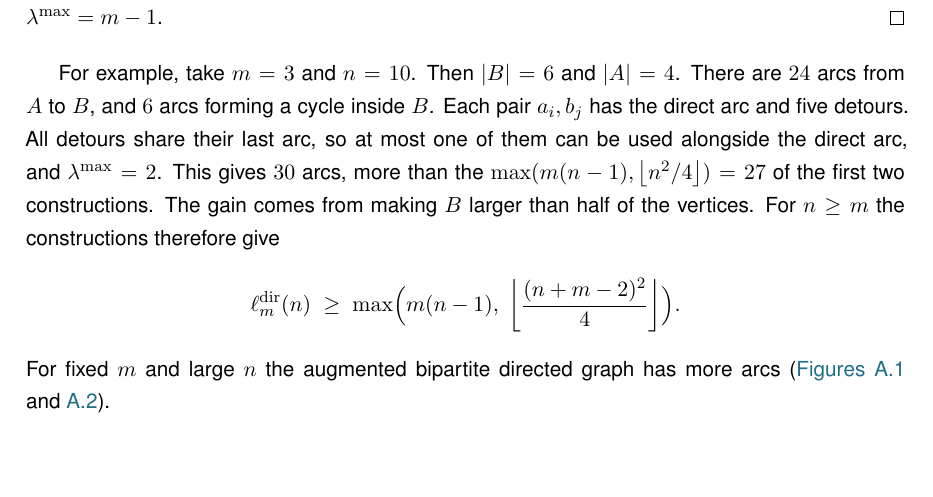
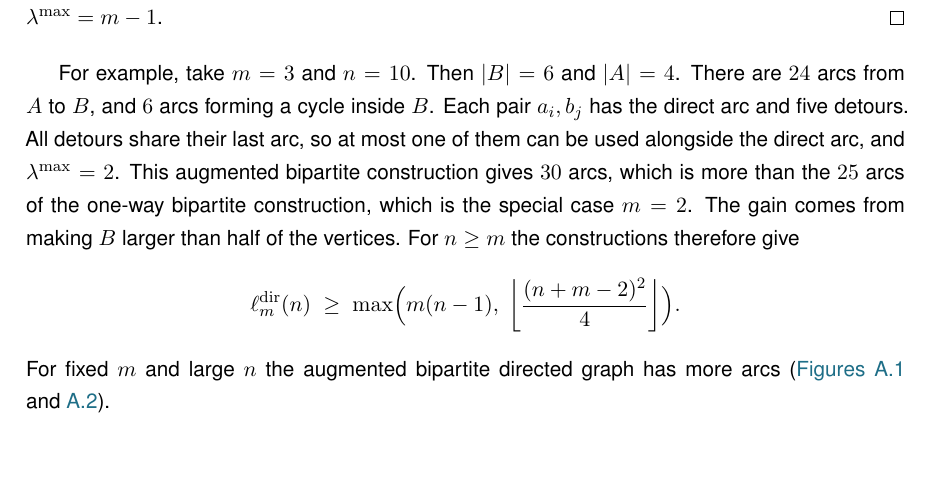
Before and after one commit to louisvandenbruwaene/Thesis_Repository, a LaTeX thesis (main.tex, which reads chapters/app_proofs.tex): part of page 53 of 77, cut so that both start at the same text. Compiled offline with pdfLaTeX; a LaTeX package or settings file that is missing is left out.

Commit message:
Augmented example compared with its m=2 case, the one-way bipartite construction

```diff
--- a/chapters/app_proofs.tex
+++ b/chapters/app_proofs.tex
@@ -214,7 +214,7 @@ For example, take $m = 3$ and $n = 10$.
 Then $|B| = 6$ and $|A| = 4$.
 There are $24$ arcs from $A$ to $B$, and $6$ arcs forming a cycle inside $B$.
 Each pair $a_i, b_j$ has the direct arc and five detours. All detours share their last arc, so at most one of them can be used alongside the direct arc, and $\lec^{\max} = 2$.
-This gives $30$ arcs, more than the $\max(m(n-1),\floor{n^2/4})=27$ of the first two constructions.
+This augmented bipartite construction gives $30$ arcs, which is more than the $25$ arcs of the one-way bipartite construction, which is the special case $m=2$.
 The gain comes from making $B$ larger than half of the vertices.
 For $n\ge m$ the constructions therefore give
 \[
```
Also changed, not shown: main.pdf.
